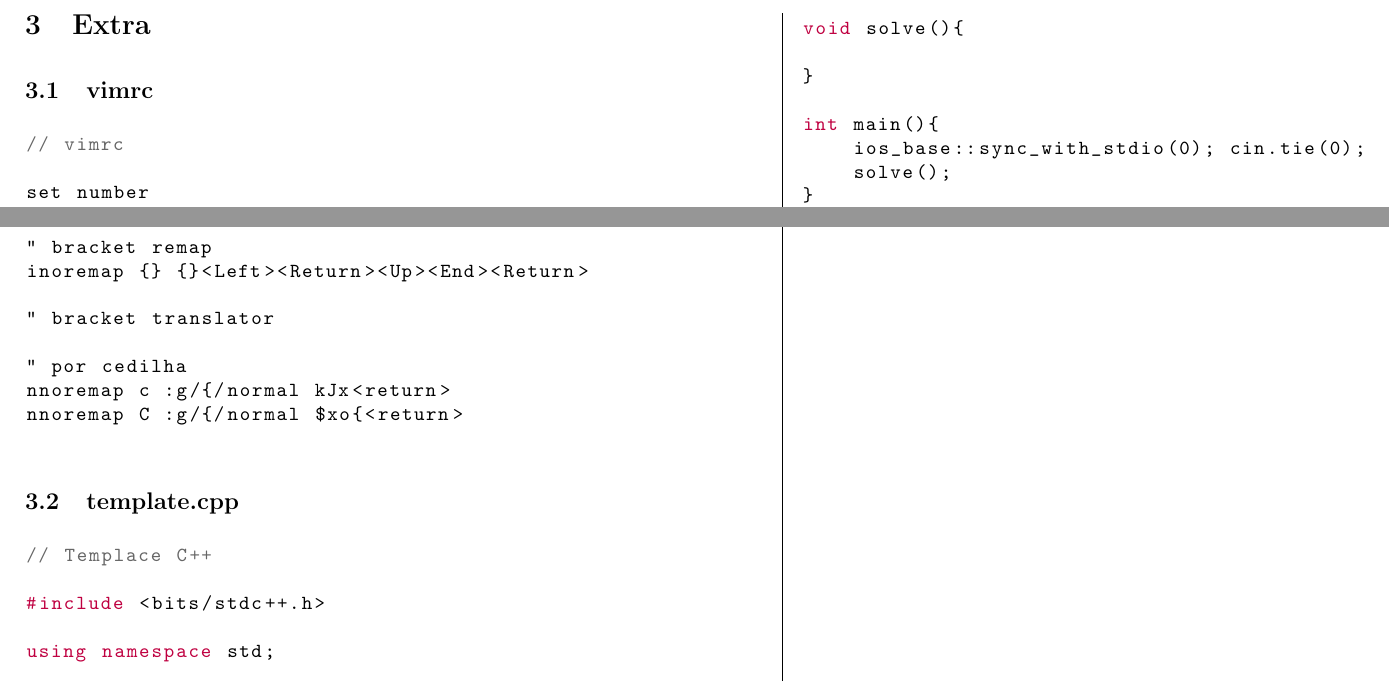
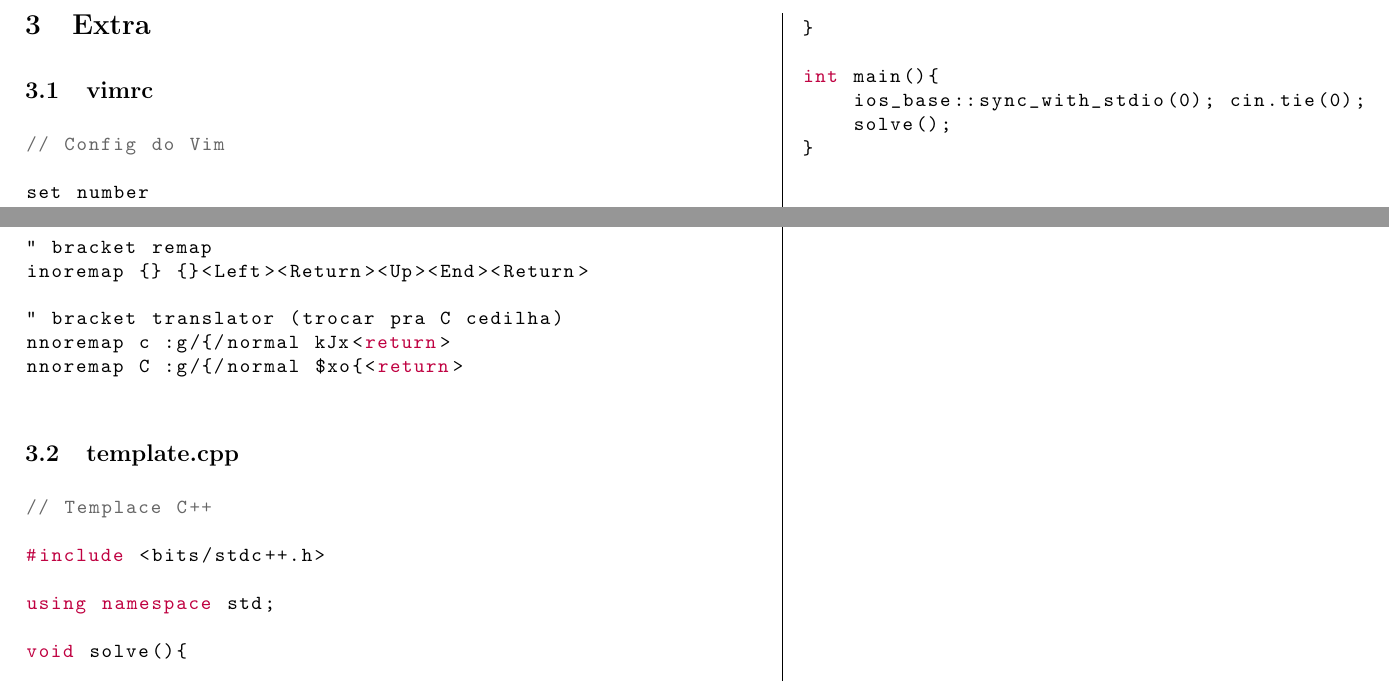
Before and after one commit to enzo200325/AlmanaqueNTJ, a LaTeX document (latex/texfiles/almanaque.tex): two parts of page 3 of 3, joined at a grey line, cut so that both start at the same text. Compiled offline with pdfLaTeX.

Commit message:
update pdf

```diff
--- a/latex/texfiles/almanaque.tex
+++ b/latex/texfiles/almanaque.tex
@@ -206,7 +206,7 @@ basicstyle=\ttfamily\footnotesize, % fonte
 
 \subsection{vimrc}
 \begin{lstlisting}
-// vimrc
+// Config do Vim
 
 set number
 set nohls
@@ -228,9 +228,7 @@ set showcmd
 " bracket remap
 inoremap {} {}<Left><Return><Up><End><Return>
 
-" bracket translator
-
-" por cedilha
+" bracket translator (trocar pra C cedilha)
 nnoremap c :g/{/normal kJx<return>
 nnoremap C :g/{/normal $xo{<return>
 \end{lstlisting}
```
Also changed, not shown: README.md, pdf/almanaque.pdf, 2 other files.
